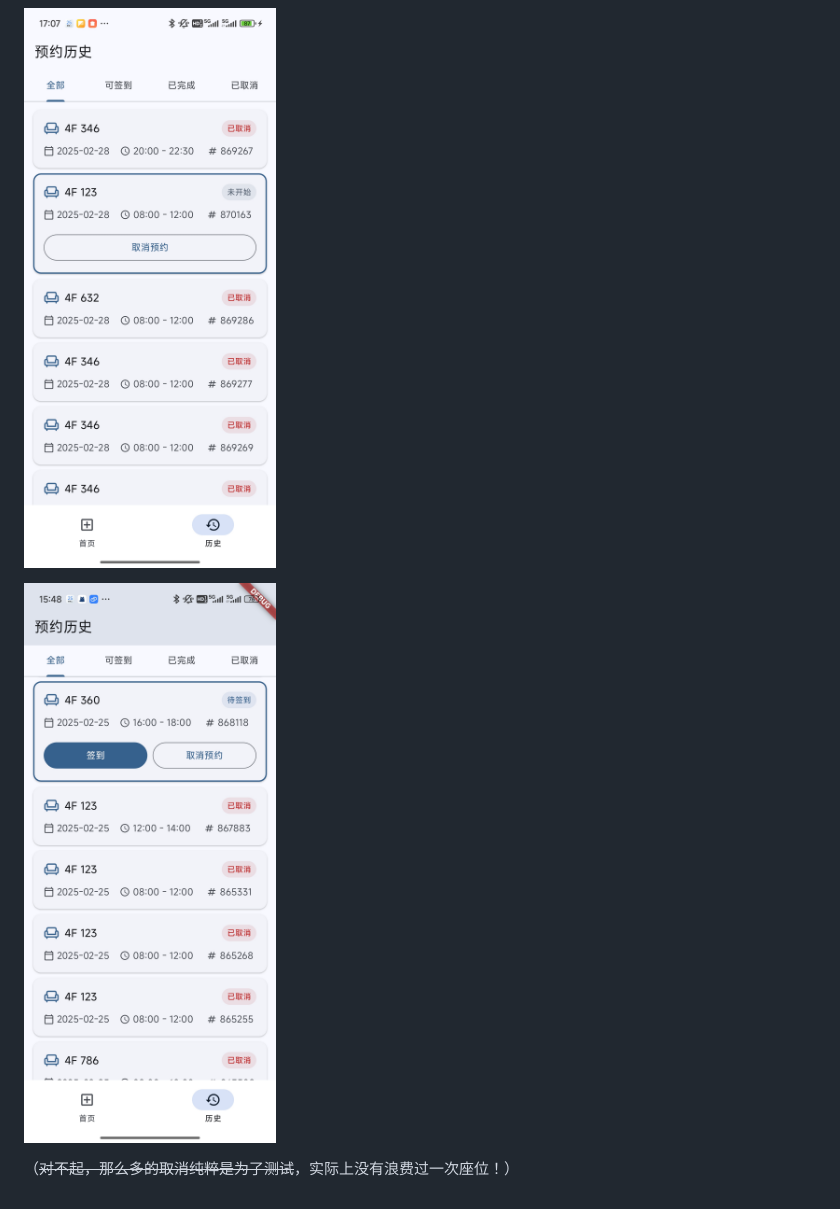
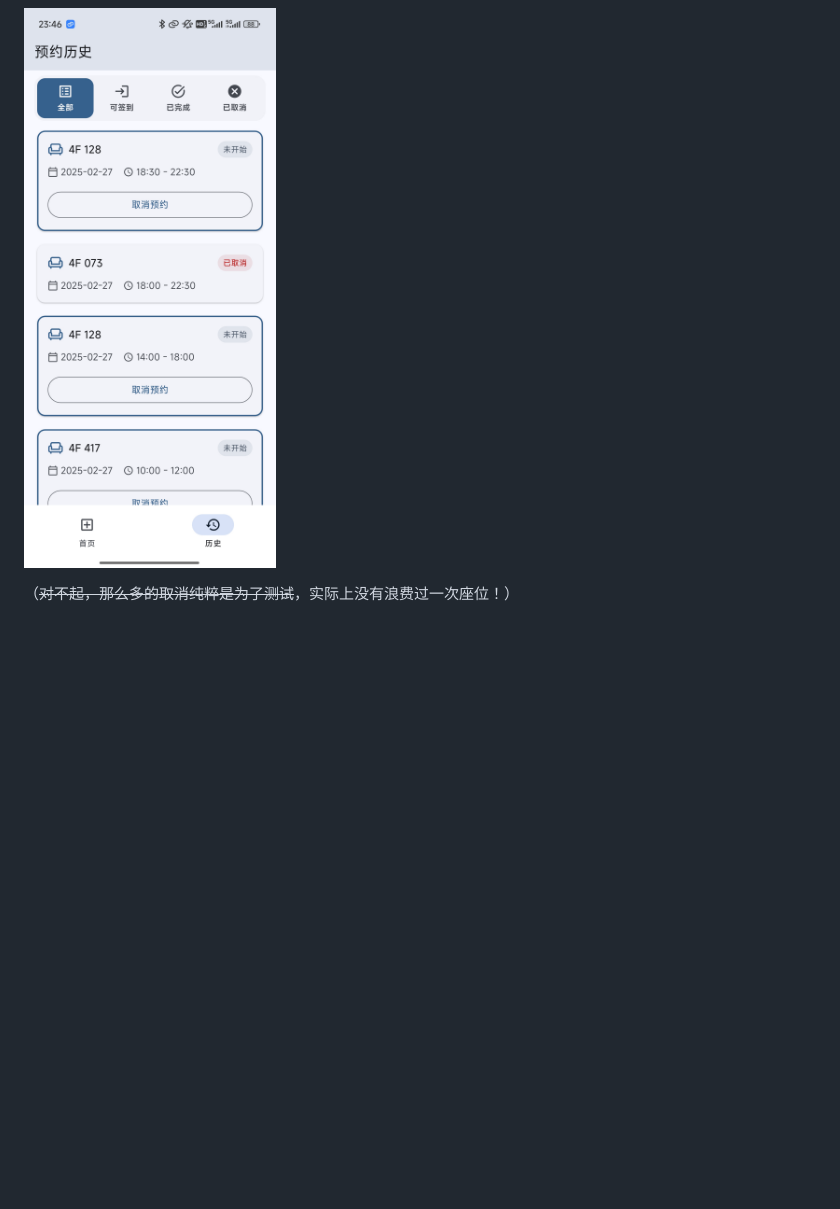
Before and after one commit to Seeridia/FLCT, a Markdown page: README.md, the part around the change. Rendered like a GitHub page; pictures changed too: img/4.jpg, img/5.jpg (deleted); blank space fills up the shorter version.

Commit message:
✨ feat

```diff
--- a/README.md
+++ b/README.md
@@ -37,6 +37,4 @@
 
 ![](img/4.jpg)
 
-![](img/5.jpg)
-
 （~~对不起，那么多的取消纯粹是为了测试~~，实际上没有浪费过一次座位！）
```
Also changed, not shown: img/1.jpg, img/2.jpg, img/3.jpg, 4 other files.
